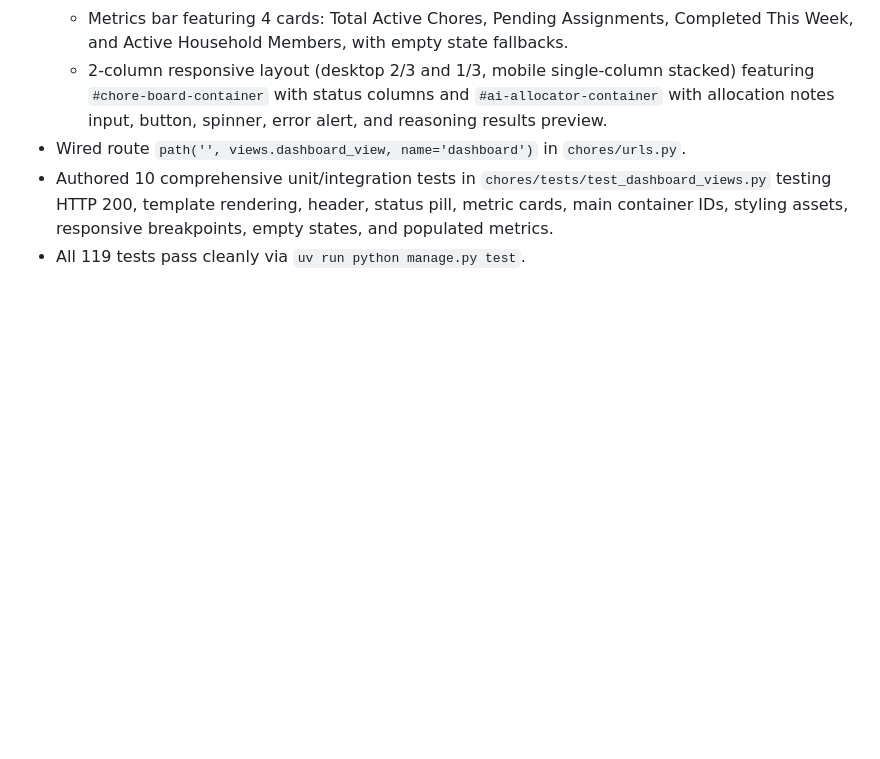
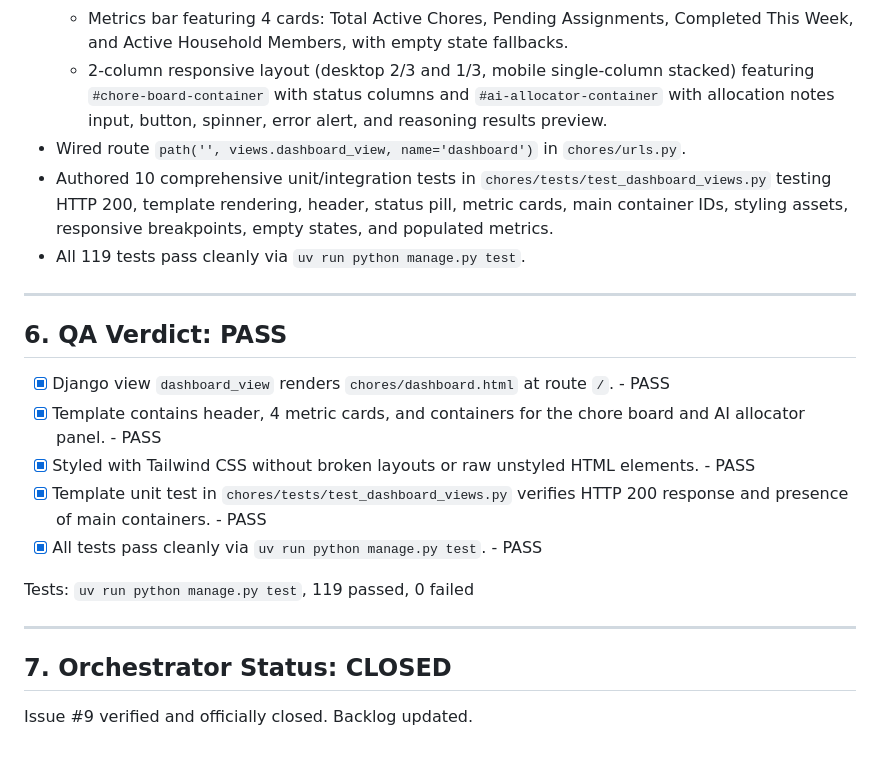
Before and after one commit to SPBONIFACE/ai-dev-tools-zoomcamp, a Markdown page: _docs/groomed_issues/issue_09.md, the part around the change. GitHub-like rendering; blank space fills up the shorter version.

Commit message:
Close Issue #9 after verified QA PASS (TASK-09)

```diff
--- a/_docs/groomed_issues/issue_09.md
+++ b/_docs/groomed_issues/issue_09.md
@@ -50,3 +50,19 @@ Build the web dashboard HTML template structure (`templates/chores/dashboard.htm
 - Wired route `path('', views.dashboard_view, name='dashboard')` in `chores/urls.py`.
 - Authored 10 comprehensive unit/integration tests in `chores/tests/test_dashboard_views.py` testing HTTP 200, template rendering, header, status pill, metric cards, main container IDs, styling assets, responsive breakpoints, empty states, and populated metrics.
 - All 119 tests pass cleanly via `uv run python manage.py test`.
+
+---
+
+## 6. QA Verdict: PASS
+- [x] Django view `dashboard_view` renders `chores/dashboard.html` at route `/`. - PASS
+- [x] Template contains header, 4 metric cards, and containers for the chore board and AI allocator panel. - PASS
+- [x] Styled with Tailwind CSS without broken layouts or raw unstyled HTML elements. - PASS
+- [x] Template unit test in `chores/tests/test_dashboard_views.py` verifies HTTP 200 response and presence of main containers. - PASS
+- [x] All tests pass cleanly via `uv run python manage.py test`. - PASS
+
+Tests: `uv run python manage.py test`, 119 passed, 0 failed
+
+---
+
+## 7. Orchestrator Status: CLOSED
+Issue #9 verified and officially closed. Backlog updated.
```
Also changed, not shown: backlog.md (+1 -1 lines).
